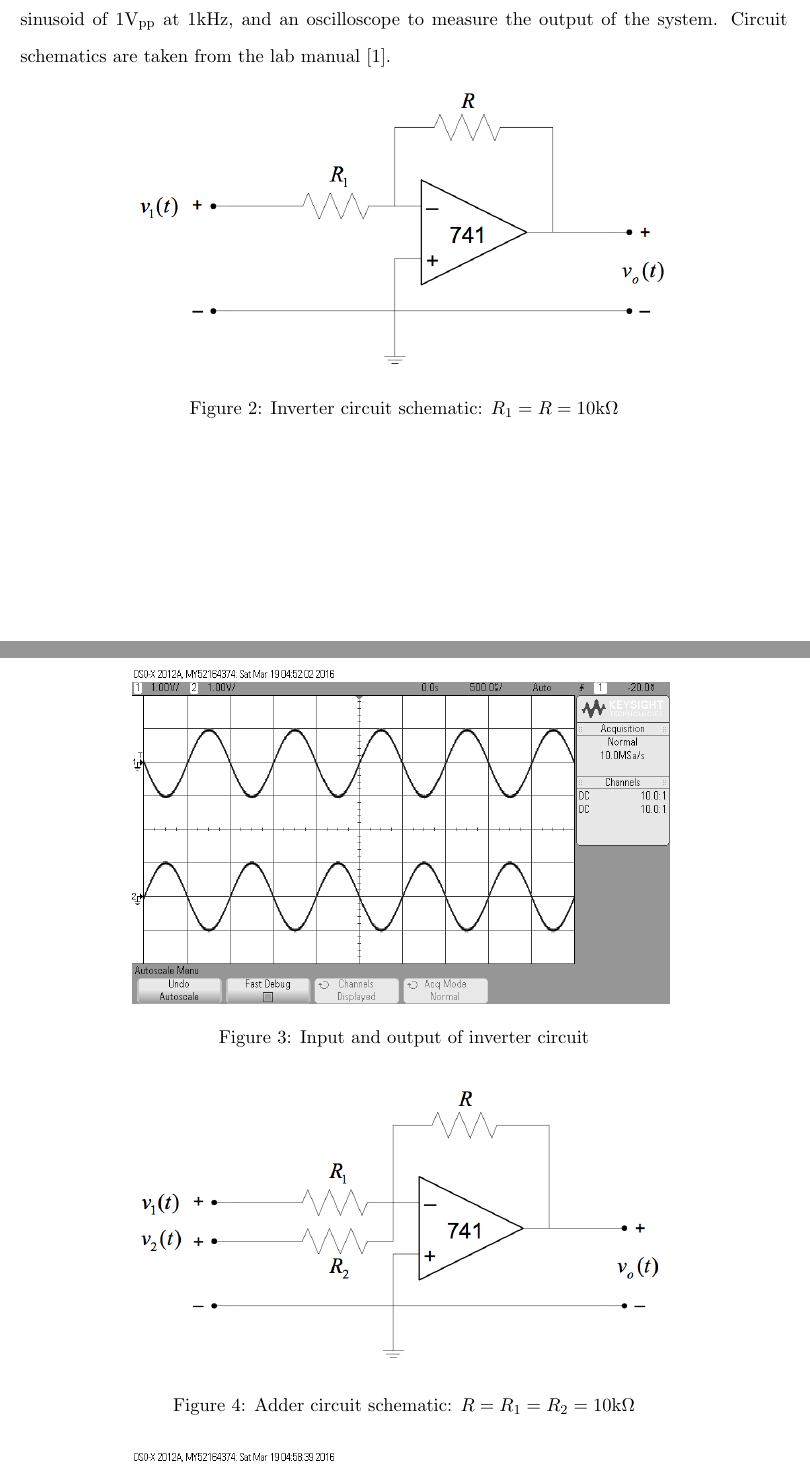
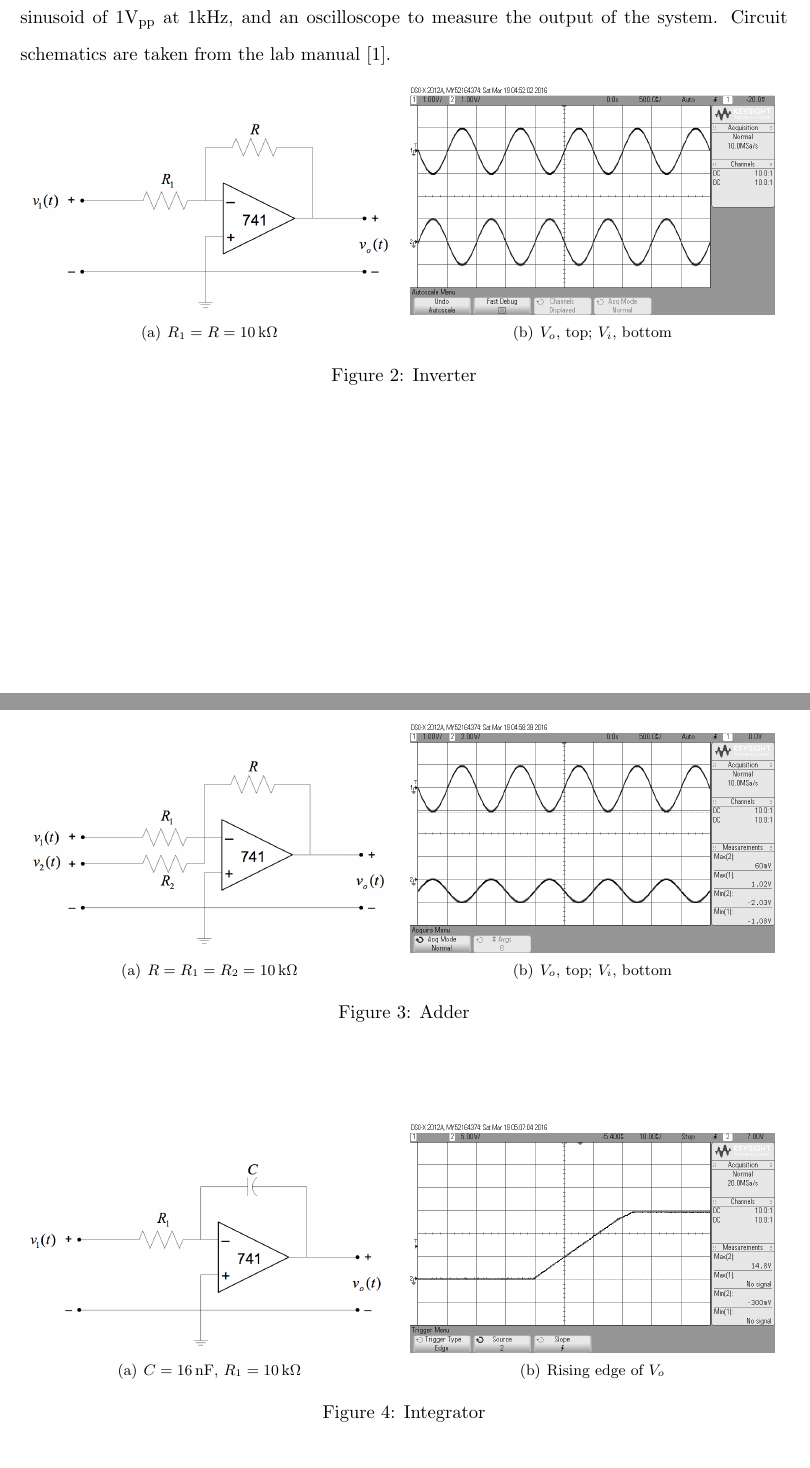
Before and after one commit to trstephen/elec300, a LaTeX document (lab04/elec300_Lab_04.tex, which reads lab04/sections/results.tex): two parts of pages 3 and 4 of 8 before the commit and two parts of pages 3 and 4 of 6 after it, joined at a grey line, cut so that both start at the same text. Compiled offline with pdfLaTeX.

Commit message:
Third draft of discussion
- Combine schematic and response into side-by-side subfigures
- Remove equation numbers from discussion

```diff
--- a/lab04/sections/results.tex
+++ b/lab04/sections/results.tex
@@ -4,19 +3,25 @@ Four circuits were assembled and analyzed using a function generator to apply a
 
 \begin{figure}[htbp]
 	\centering
-	\includegraphics{schematic-inverter}
-	\label{fig:schem-inverter}
-	\caption{Inverter circuit schematic: $R_1=R=10\si{\kilo\ohm}$}
-\end{figure}
-\begin{figure}[htbp]
-	\centering
-	\includegraphics{response-inverter}
+	\subfigure[$R_1=R=\SI{10}{\kilo\ohm}$]
+	{
+		\includegraphics[width=0.475\linewidth]{schematic-inverter}
+	}
+	\subfigure[$V_o$, top; $V_i$, bottom]
+	{
+		\includegraphics[width=0.475\linewidth]{response-inverter}
+	}
 	\label{fig:inverter}
-	\caption{Input and output of inverter circuit}
+	\caption{Inverter}
 \end{figure}
 
 \begin{figure}[htbp]
 	\centering
-	\includegraphics{schematic-adder}
-	\label{fig:schem-adder}
-	\caption{Adder circuit schematic: $R=R_1=R_2=10\si{\kilo\ohm}$}
+	\subfigure[$R=R_1=R_2=\SI{10}{\kilo\ohm}$]
+	{
+		\includegraphics[width=0.475\linewidth]{schematic-adder}
+	}
+	\subfigure[$V_o$, top; $V_i$, bottom]
+	{
+		\includegraphics[width=0.475\linewidth]{response-adder}
+	}
@@ -27,6 +28,14 @@ Four circuits were assembled and analyzed using a function generator to apply a
 	\label{fig:adder}
-	\caption{Input and output of adder circuit}
+	\caption{Adder}
 \end{figure}
 
 \begin{figure}[htbp]
 	\centering
+	\subfigure[$C=\SI{16}{\nano\farad}$, $R_1=\SI{10}{\kilo\ohm}$]
+	{
+		\includegraphics[width=0.475\linewidth]{schematic-integrator}
+	}
+	\subfigure[Rising edge of $V_o$]
+	{
+		\includegraphics[width=0.475\linewidth]{response-integrator}
+	}
@@ -40,5 +42,5 @@ Four circuits were assembled and analyzed using a function generator to apply a
 	\label{fig:integrator}
-	\caption{Input and output of integrator circuit}
+	\caption{Integrator}
 \end{figure}
 
 \begin{figure}[htbp]
```
Also changed, not shown: lab04/sections/discussion.tex (+2 -3 lines), lab04/elec300_Lab_04.pdf, lab04/sections/results.tex (29 more changed lines).
